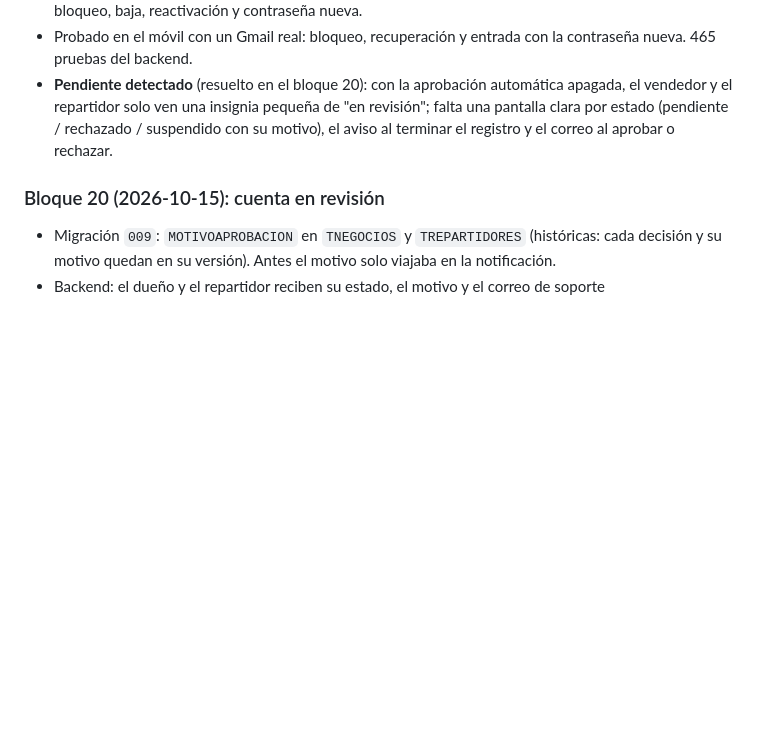
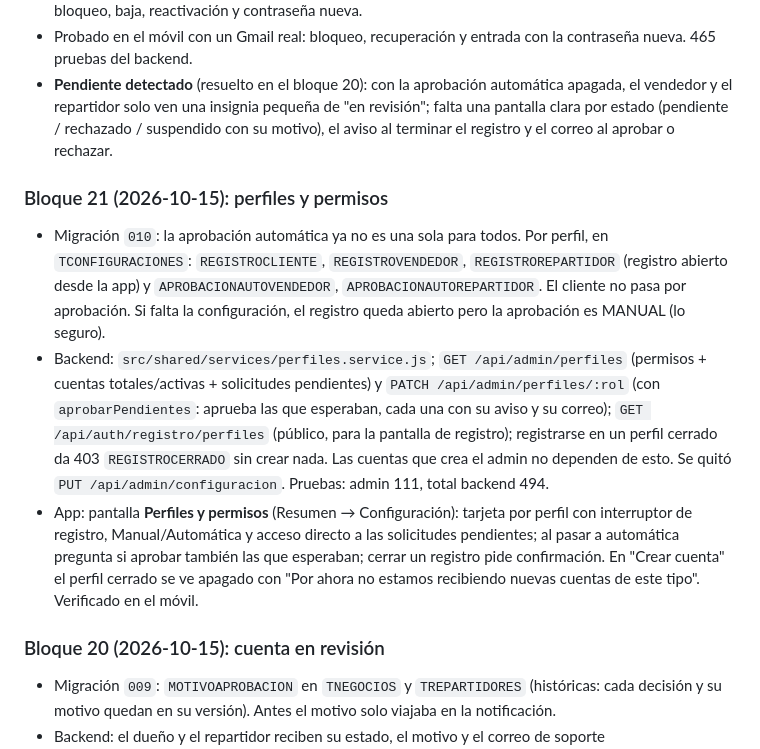
Before and after one commit to JandryFCB/ValleXpress, a Markdown page: INFORME_AVANCES.md, the part around the change. Rendered like a GitHub page; blank space fills up the shorter version.

Commit message:
docs: bloque 21 (perfiles y permisos)
Co-Authored-By: Claude Opus 5.5 <noreply@anthropic.com>

```diff
--- a/INFORME_AVANCES.md
+++ b/INFORME_AVANCES.md
@@ -39,6 +39,11 @@ Plan completo y checklist: [ROADMAP_TOP.md](ROADMAP_TOP.md).
 - Correos reales por Brevo (plan gratis, 300/día; la clave anterior estaba vencida y faltaba en `.env`; se desactivó en Brevo el bloqueo por IP). Plantilla con los colores de la marca. Nuevos: bienvenida con usuario y contraseña temporal (cuentas creadas por el admin), aviso de bloqueo por intentos y avisos de bloqueo, baja, reactivación y contraseña nueva.
 - Probado en el móvil con un Gmail real: bloqueo, recuperación y entrada con la contraseña nueva. 465 pruebas del backend.
 - **Pendiente detectado** (resuelto en el bloque 20): con la aprobación automática apagada, el vendedor y el repartidor solo ven una insignia pequeña de "en revisión"; falta una pantalla clara por estado (pendiente / rechazado / suspendido con su motivo), el aviso al terminar el registro y el correo al aprobar o rechazar.
+
+### Bloque 21 (2026-10-15): perfiles y permisos
+- Migración `010`: la aprobación automática ya no es una sola para todos. Por perfil, en `TCONFIGURACIONES`: `REGISTROCLIENTE`, `REGISTROVENDEDOR`, `REGISTROREPARTIDOR` (registro abierto desde la app) y `APROBACIONAUTOVENDEDOR`, `APROBACIONAUTOREPARTIDOR`. El cliente no pasa por aprobación. Si falta la configuración, el registro queda abierto pero la aprobación es MANUAL (lo seguro).
+- Backend: `src/shared/services/perfiles.service.js`; `GET /api/admin/perfiles` (permisos + cuentas totales/activas + solicitudes pendientes) y `PATCH /api/admin/perfiles/:rol` (con `aprobarPendientes`: aprueba las que esperaban, cada una con su aviso y su correo); `GET /api/auth/registro/perfiles` (público, para la pantalla de registro); registrarse en un perfil cerrado da 403 `REGISTROCERRADO` sin crear nada. Las cuentas que crea el admin no dependen de esto. Se quitó `PUT /api/admin/configuracion`. Pruebas: admin 111, total backend 494.
+- App: pantalla **Perfiles y permisos** (Resumen → Configuración): tarjeta por perfil con interruptor de registro, Manual/Automática y acceso directo a las solicitudes pendientes; al pasar a automática pregunta si aprobar también las que esperaban; cerrar un registro pide confirmación. En "Crear cuenta" el perfil cerrado se ve apagado con "Por ahora no estamos recibiendo nuevas cuentas de este tipo". Verificado en el móvil.
 
 ### Bloque 20 (2026-10-15): cuenta en revisión
 - Migración `009`: `MOTIVOAPROBACION` en `TNEGOCIOS` y `TREPARTIDORES` (históricas: cada decisión y su motivo quedan en su versión). Antes el motivo solo viajaba en la notificación.
```
